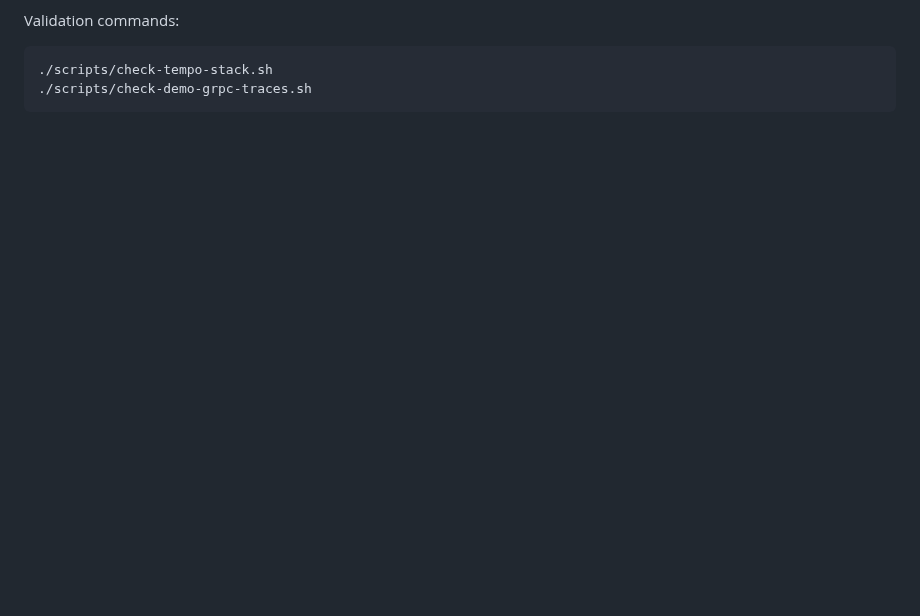
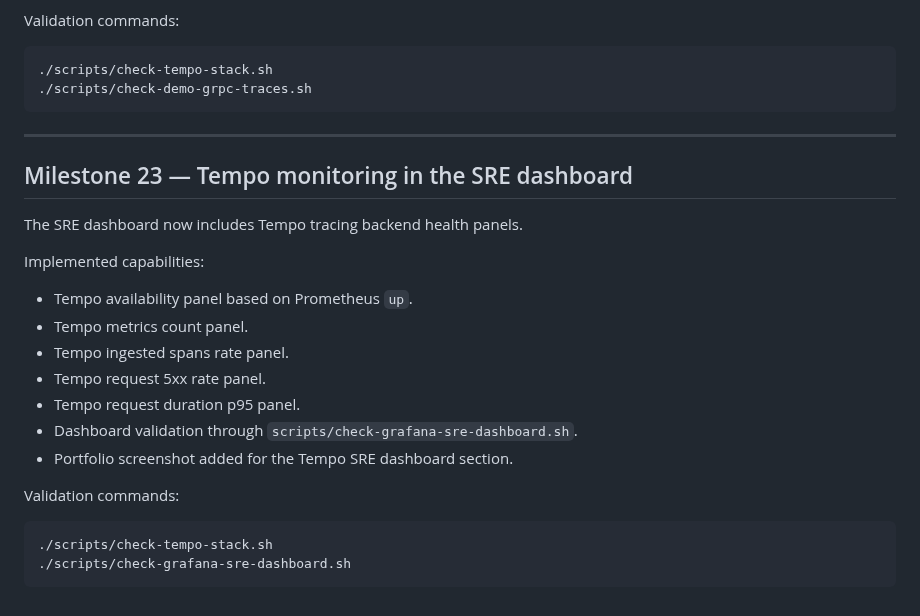
Before and after one commit to goozcena-gnl/cloud-native-idp-platform, a Markdown page: docs/MILESTONES.md, the part around one of its changes. Drawn GitHub-style; blank space fills up the shorter version.

Commit message:
docs: add tempo dashboard portfolio evidence

````diff
--- a/docs/MILESTONES.md
+++ b/docs/MILESTONES.md
@@ -1316,3 +1318,26 @@ Validation commands:
 ./scripts/check-tempo-stack.sh
 ./scripts/check-demo-grpc-traces.sh
 ```
+
+---
+
+## Milestone 23 — Tempo monitoring in the SRE dashboard
+
+The SRE dashboard now includes Tempo tracing backend health panels.
+
+Implemented capabilities:
+
+- Tempo availability panel based on Prometheus `up`.
+- Tempo metrics count panel.
+- Tempo ingested spans rate panel.
+- Tempo request 5xx rate panel.
+- Tempo request duration p95 panel.
+- Dashboard validation through `scripts/check-grafana-sre-dashboard.sh`.
+- Portfolio screenshot added for the Tempo SRE dashboard section.
+
+Validation commands:
+
+```bash
+./scripts/check-tempo-stack.sh
+./scripts/check-grafana-sre-dashboard.sh
+```
````
Also changed, not shown: other parts of docs/MILESTONES.md (+2 -0 lines), docs/PORTFOLIO_OBSERVABILITY_SRE.md (+7 -0 lines), docs/assets/observability-sre/13-grafana-sre-tempo-panels.png (added).
